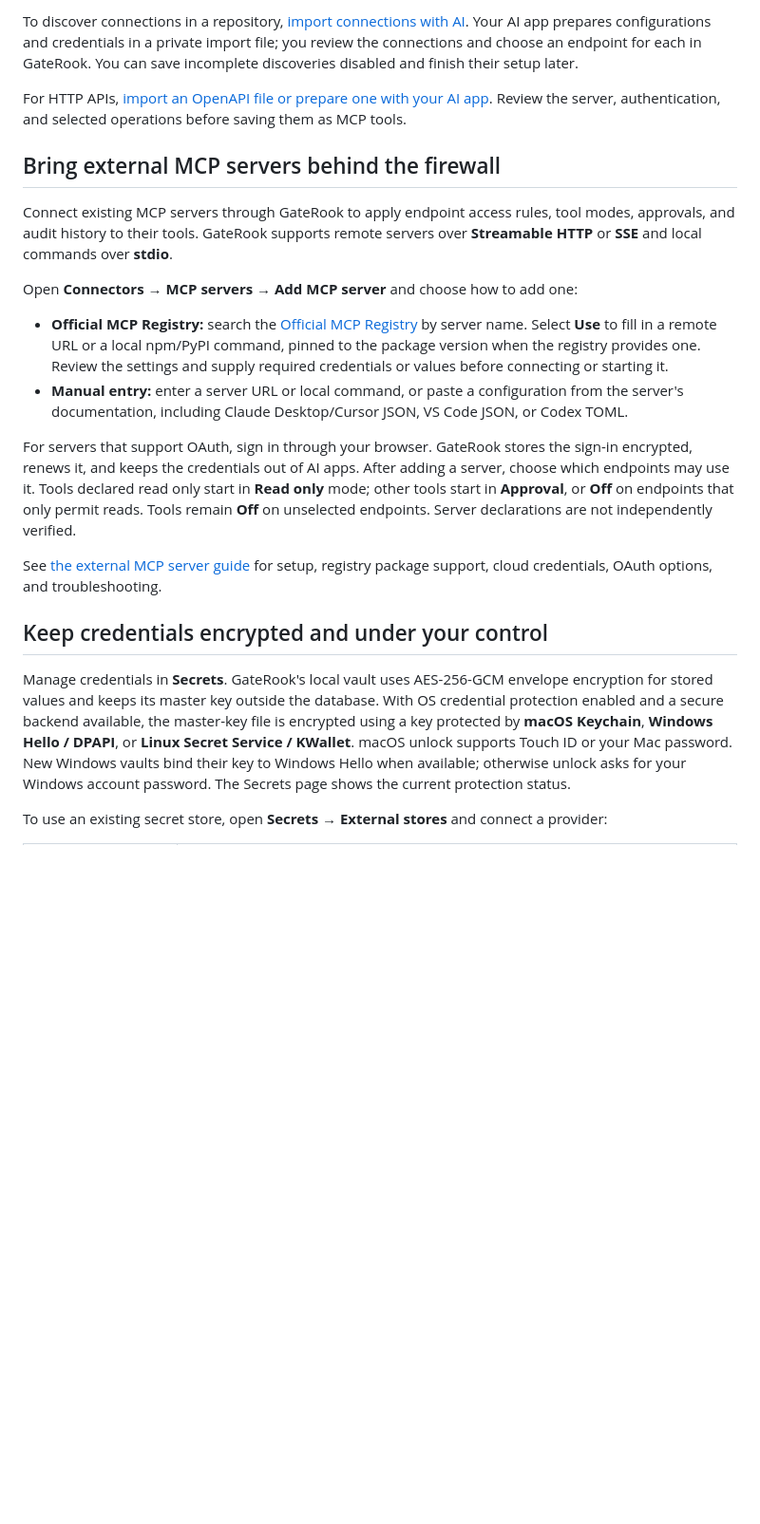
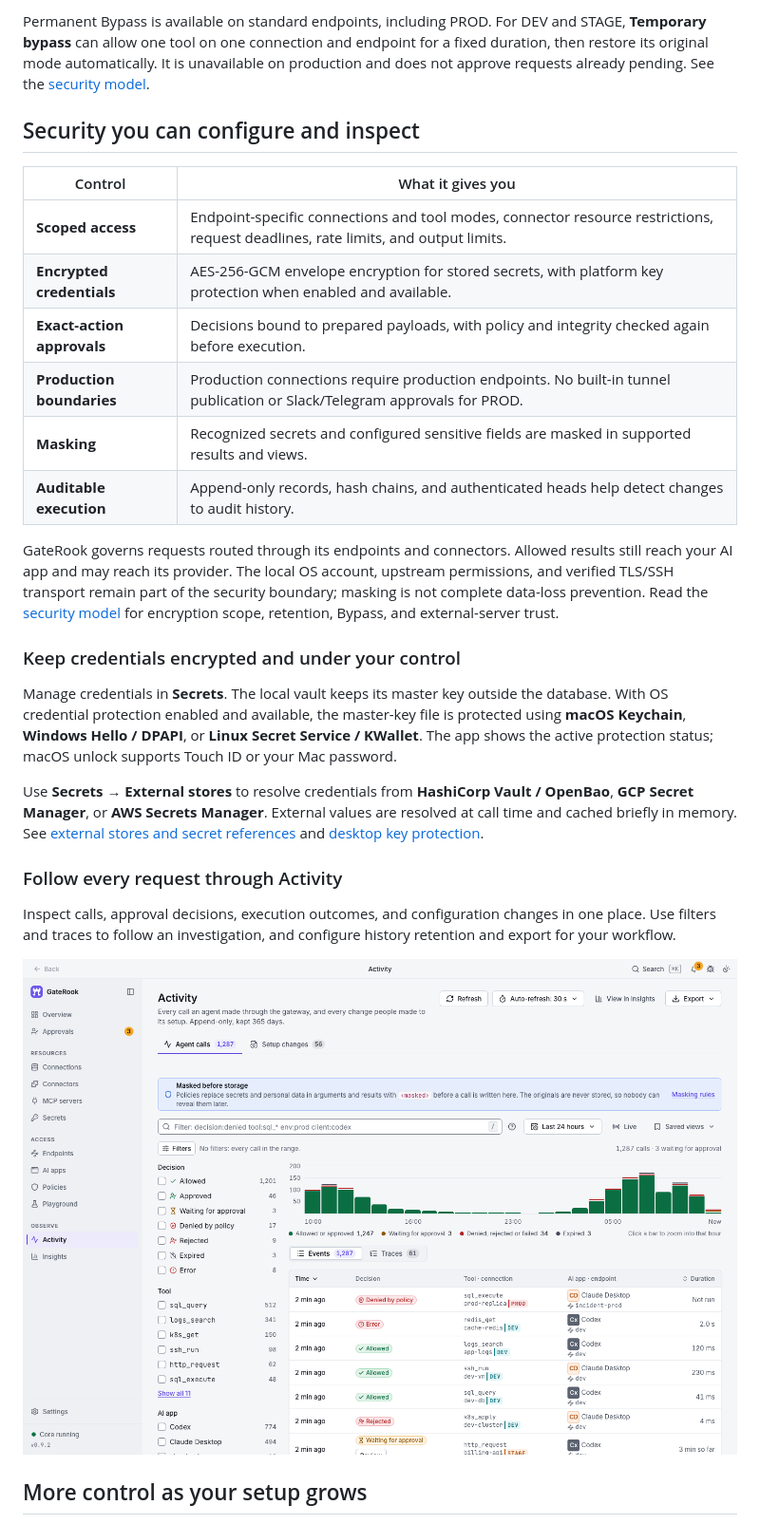
Before and after one commit to msrv-ai/gaterook, a Markdown page: README.md, the part around one of its changes. Shown at 95% size. GitHub-like rendering; pictures changed too: docs/images/gaterook-activity.png (added); blank space fills up the shorter version.

```diff
--- a/README.md
+++ b/README.md
@@ -67,24 +106,30 @@ GateRook applies its MCP Firewall controls to built-in connectors and external M
 
-To discover connections in a repository, [import connections with AI](docs/ai-connection-import.md). Your AI app prepares configurations and credentials in a private import file; you review the connections and choose an endpoint for each in GateRook. You can save incomplete discoveries disabled and finish their setup later.
+Permanent Bypass is available on standard endpoints, including PROD. For DEV and STAGE, **Temporary bypass** can allow one tool on one connection and endpoint for a fixed duration, then restore its original mode automatically. It is unavailable on production and does not approve requests already pending. See the [security model](docs/security.md).
 
-For HTTP APIs, [import an OpenAPI file or prepare one with your AI app](docs/http-api-import.md). Review the server, authentication, and selected operations before saving them as MCP tools.
+## Security you can configure and inspect
 
-## Bring external MCP servers behind the firewall
+| Control | What it gives you |
+| --- | --- |
+| **Scoped access** | Endpoint-specific connections and tool modes, connector resource restrictions, request deadlines, rate limits, and output limits. |
+| **Encrypted credentials** | AES-256-GCM envelope encryption for stored secrets, with platform key protection when enabled and available. |
+| **Exact-action approvals** | Decisions bound to prepared payloads, with policy and integrity checked again before execution. |
+| **Production boundaries** | Production connections require production endpoints. No built-in tunnel publication or Slack/Telegram approvals for PROD. |
+| **Masking** | Recognized secrets and configured sensitive fields are masked in supported results and views. |
+| **Auditable execution** | Append-only records, hash chains, and authenticated heads help detect changes to audit history. |
 
-Connect existing MCP servers through GateRook to apply endpoint access rules, tool modes, approvals, and audit history to their tools. GateRook supports remote servers over **Streamable HTTP** or **SSE** and local commands over **stdio**.
+GateRook governs requests routed through its endpoints and connectors. Allowed results still reach your AI app and may reach its provider. The local OS account, upstream permissions, and verified TLS/SSH transport remain part of the security boundary; masking is not complete data-loss prevention. Read the [security model](docs/security.md) for encryption scope, retention, Bypass, and external-server trust.
 
-Open **Connectors → MCP servers → Add MCP server** and choose how to add one:
+### Keep credentials encrypted and under your control
 
-- **Official MCP Registry:** search the [Official MCP Registry](https://registry.modelcontextprotocol.io/) by server name. Select **Use** to fill in a remote URL or a local npm/PyPI command, pinned to the package version when the registry provides one. Review the settings and supply required credentials or values before connecting or starting it.
-- **Manual entry:** enter a server URL or local command, or paste a configuration from the server's documentation, including Claude Desktop/Cursor JSON, VS Code JSON, or Codex TOML.
+Manage credentials in **Secrets**. The local vault keeps its master key outside the database. With OS credential protection enabled and available, the master-key file is protected using **macOS Keychain**, **Windows Hello / DPAPI**, or **Linux Secret Service / KWallet**. The app shows the active protection status; macOS unlock supports Touch ID or your Mac password.
 
-For servers that support OAuth, sign in through your browser. GateRook stores the sign-in encrypted, renews it, and keeps the credentials out of AI apps. After adding a server, choose which endpoints may use it. Tools declared read only start in **Read only** mode; other tools start in **Approval**, or **Off** on endpoints that only permit reads. Tools remain **Off** on unselected endpoints. Server declarations are not independently verified.
+Use **Secrets → External stores** to resolve credentials from **HashiCorp Vault / OpenBao**, **GCP Secret Manager**, or **AWS Secrets Manager**. External values are resolved at call time and cached briefly in memory. See [external stores and secret references](docs/research/12-secrets.md#5-external-stores-and-reference-syntax) and [desktop key protection](docs/ARCHITECTURE.md#71-electron).
 
-See [the external MCP server guide](docs/mcp-servers.md) for setup, registry package support, cloud credentials, OAuth options, and troubleshooting.
+### Follow every request through Activity
 
-## Keep credentials encrypted and under your control
+Inspect calls, approval decisions, execution outcomes, and configuration changes in one place. Use filters and traces to follow an investigation, and configure history retention and export for your workflow.
 
-Manage credentials in **Secrets**. GateRook's local vault uses AES-256-GCM envelope encryption for stored values and keeps its master key outside the database. With OS credential protection enabled and a secure backend available, the master-key file is encrypted using a key protected by **macOS Keychain**, **Windows Hello / DPAPI**, or **Linux Secret Service / KWallet**. macOS unlock supports Touch ID or your Mac password. New Windows vaults bind their key to Windows Hello when available; otherwise unlock asks for your Windows account password. The Secrets page shows the current protection status.
+![GateRook Activity page showing a filterable history of AI tool calls and execution outcomes.](docs/images/gaterook-activity.png)
 
-To use an existing secret store, open **Secrets → External stores** and connect a provider:
+## More control as your setup grows
 
```
Also changed, not shown: other parts of README.md (+109 -100 lines), docs/images/gaterook-ai-apps.png (added), docs/images/gaterook-approval.png (added), docs/images/gaterook-connectors.png (added), docs/images/gaterook-overview.png.
